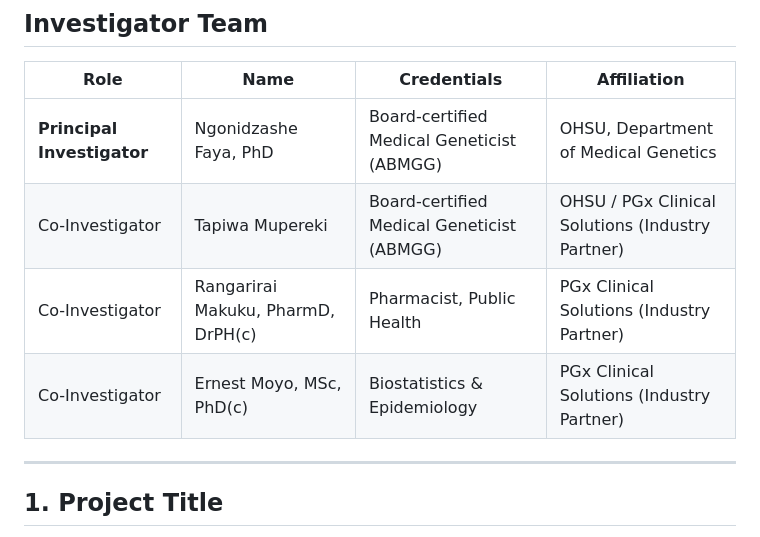
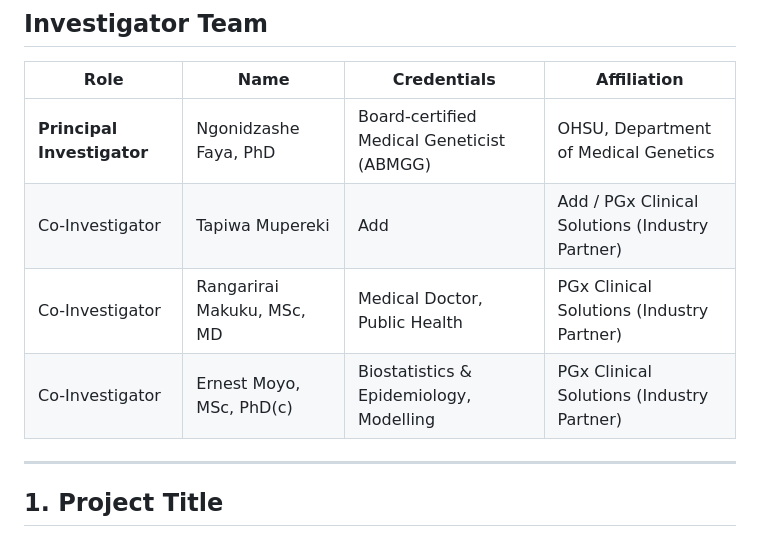
Before and after one commit to ernestmoyo/pharmacogenomics-made-simple, a Markdown page: docs/proposals/QI-01_pgx-interpretation-oncology.md, the part around the change. GitHub-like rendering.

Commit message:
Update co-investigator credentials and roles

```diff
--- a/docs/proposals/QI-01_pgx-interpretation-oncology.md
+++ b/docs/proposals/QI-01_pgx-interpretation-oncology.md
@@ -11,9 +11,9 @@
 | Role | Name | Credentials | Affiliation |
 |---|---|---|---|
 | **Principal Investigator** | Ngonidzashe Faya, PhD | Board-certified Medical Geneticist (ABMGG) | OHSU, Department of Medical Genetics |
-| Co-Investigator | Tapiwa Mupereki | Board-certified Medical Geneticist (ABMGG) | OHSU / PGx Clinical Solutions (Industry Partner) |
-| Co-Investigator | Rangarirai Makuku, PharmD, DrPH(c) | Pharmacist, Public Health | PGx Clinical Solutions (Industry Partner) |
-| Co-Investigator | Ernest Moyo, MSc, PhD(c) | Biostatistics & Epidemiology | PGx Clinical Solutions (Industry Partner) |
+| Co-Investigator | Tapiwa Mupereki | Add | Add / PGx Clinical Solutions (Industry Partner) |
+| Co-Investigator | Rangarirai Makuku, MSc, MD | Medical Doctor, Public Health | PGx Clinical Solutions (Industry Partner) |
+| Co-Investigator | Ernest Moyo, MSc, PhD(c) | Biostatistics & Epidemiology, Modelling | PGx Clinical Solutions (Industry Partner) |
 
 ---
 
```
